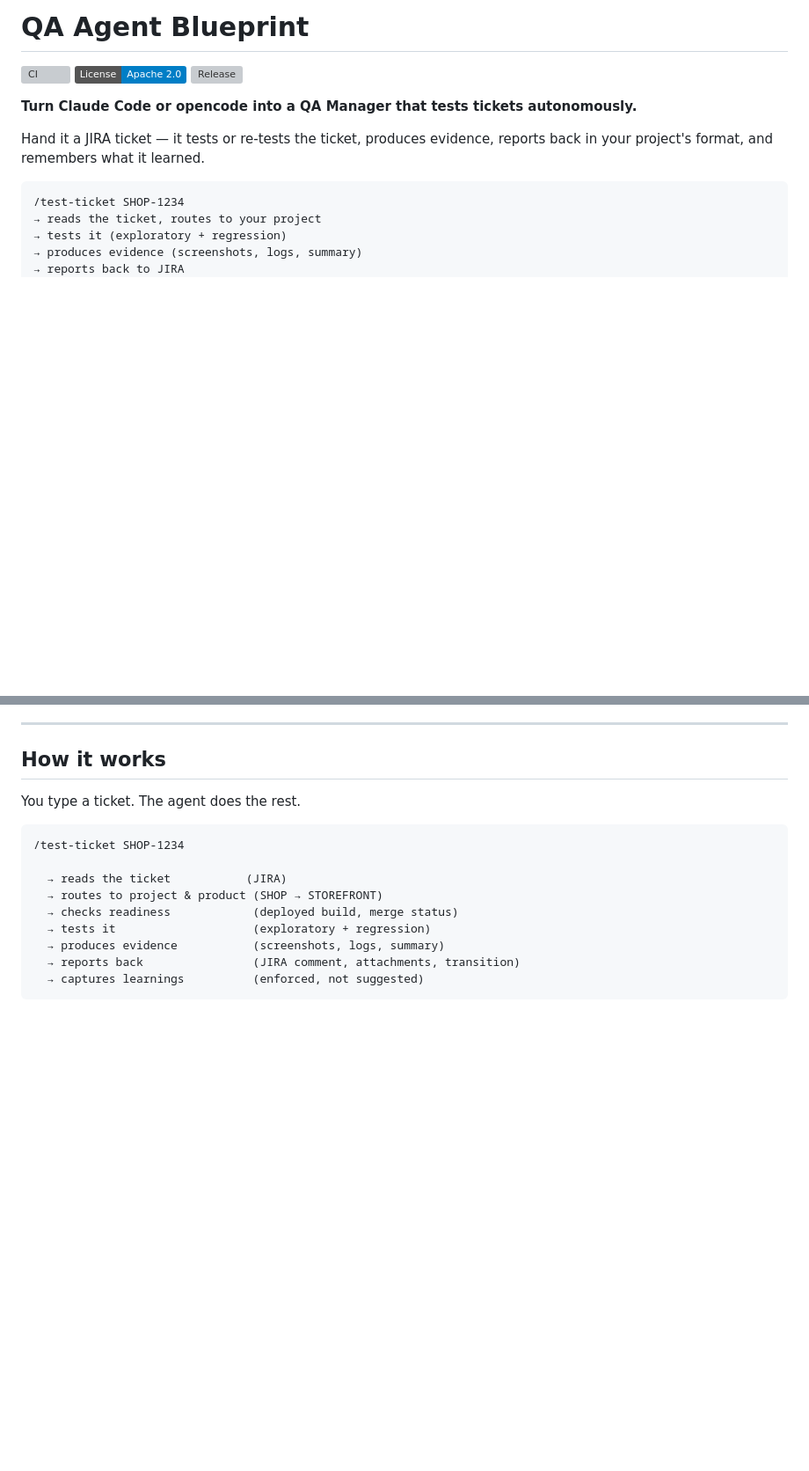
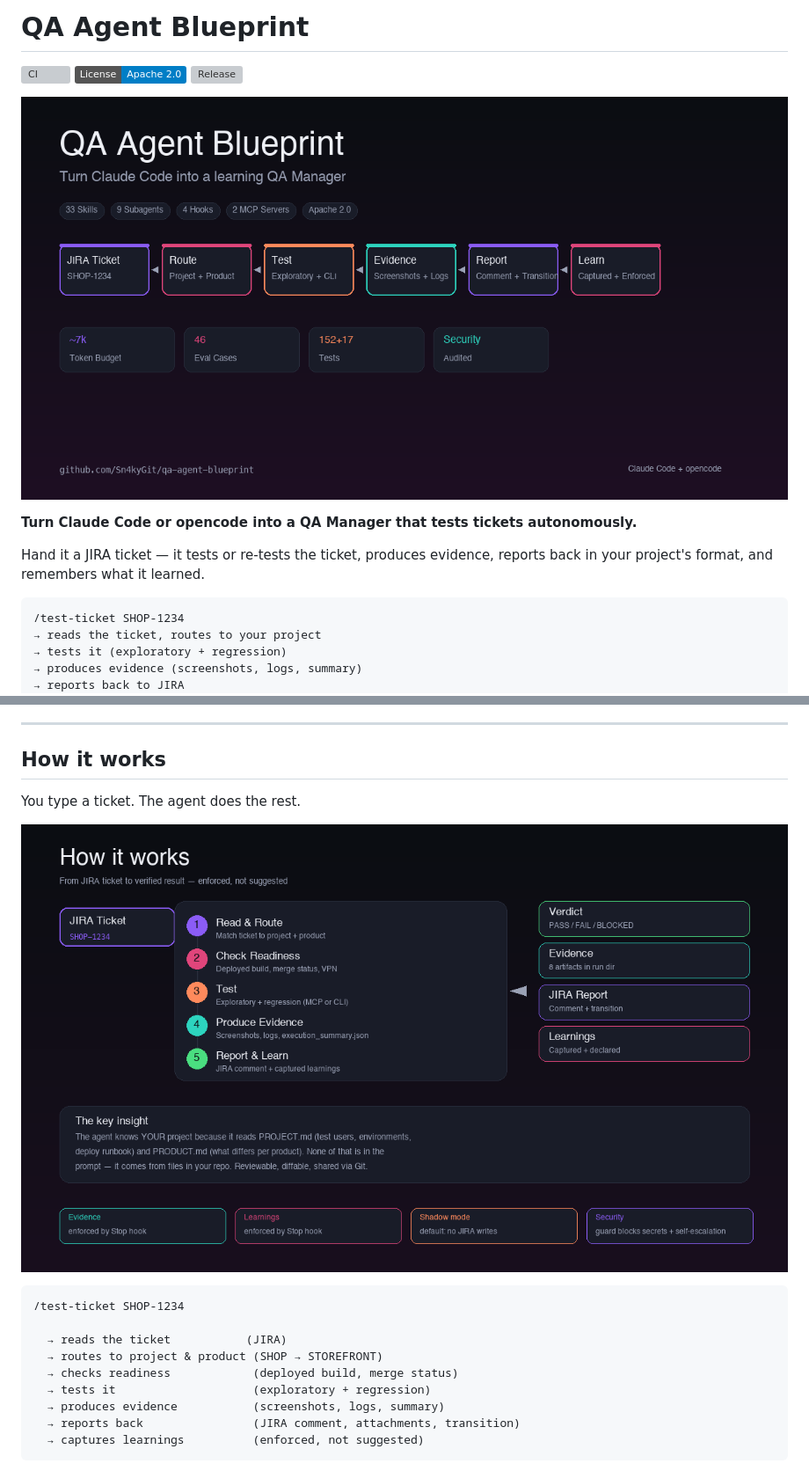
Before and after one commit to Sn4kyGit/qa-agent-blueprint, a Markdown page: README.md, 2 parts joined by grey strips. Shown at 88% size. Drawn GitHub-style; pictures changed too: docs/images/hero.png (added), docs/images/workflow.png (added); badges without logos; blank space fills up the shorter version; grey boxes are pictures that could not be loaded.

Commit message:
docs: add hero image + workflow diagram (dark theme, Pillow-generated)

````diff
--- a/README.md
+++ b/README.md
@@ -3,6 +3,8 @@
 [![CI](https://github.com/Sn4kyGit/qa-agent-blueprint/actions/workflows/ci.yml/badge.svg)](https://github.com/Sn4kyGit/qa-agent-blueprint/actions/workflows/ci.yml)
 [![License](https://img.shields.io/badge/License-Apache%202.0-blue.svg)](LICENSE)
 [![Release](https://img.shields.io/github/v/release/Sn4kyGit/qa-agent-blueprint)](https://github.com/Sn4kyGit/qa-agent-blueprint/releases)
+
+![QA Agent Blueprint — Turn Claude Code into a learning QA Manager](docs/images/hero.png)
 
 **Turn Claude Code or opencode into a QA Manager that tests tickets autonomously.**
 
@@ -78,6 +80,8 @@ That's it. The agent knows your project because it reads the files in your repo.
 ## How it works
 
 You type a ticket. The agent does the rest.
+
+![QA Agent Blueprint workflow — from JIRA ticket to verified result](docs/images/workflow.png)
 
 ```
 /test-ticket SHOP-1234
````
